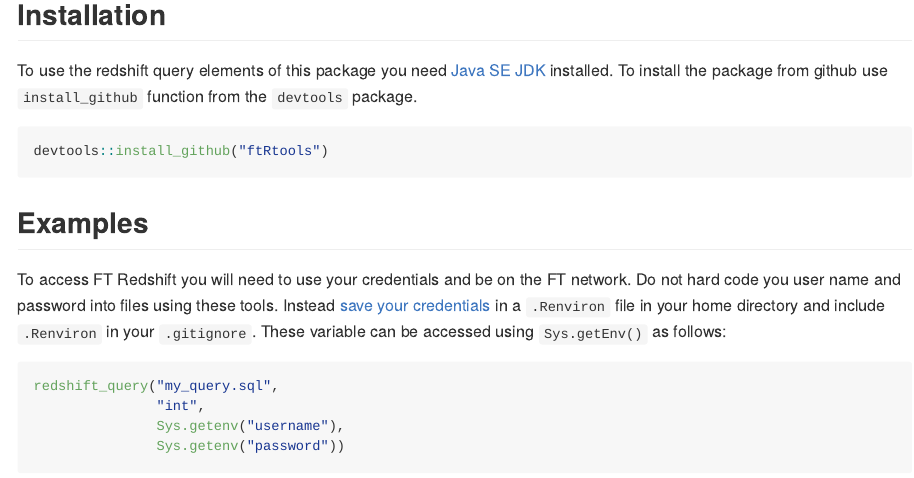
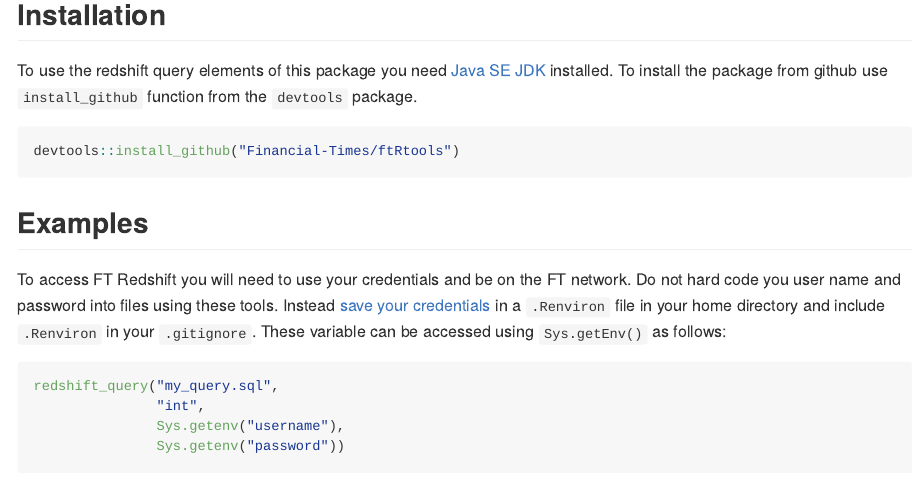
Before and after one commit to Financial-Times/ftRtools, an R Markdown document (README.Rmd): the page in a window 1100 px wide, from 160 px down. Rendered offline with R 4.5, knitr and Pandoc, with nearby package versions.

Commit message:
fix error in README on install_github path

````diff
--- a/README.Rmd
+++ b/README.Rmd
@@ -19,7 +19,7 @@
 To use the redshift query elements of this package you need [Java SE JDK](http://www.oracle.com/technetwork/java/javase/downloads/jdk8-downloads-2133151.html) installed. To install the package from github use ```install_github``` function from the ```devtools``` package.
 
 ```{r, eval=FALSE}
-devtools::install_github("ftRtools")
+devtools::install_github("Financial-Times/ftRtools")
 ```
 
 ## Examples
````
Also changed, not shown: README.md.
